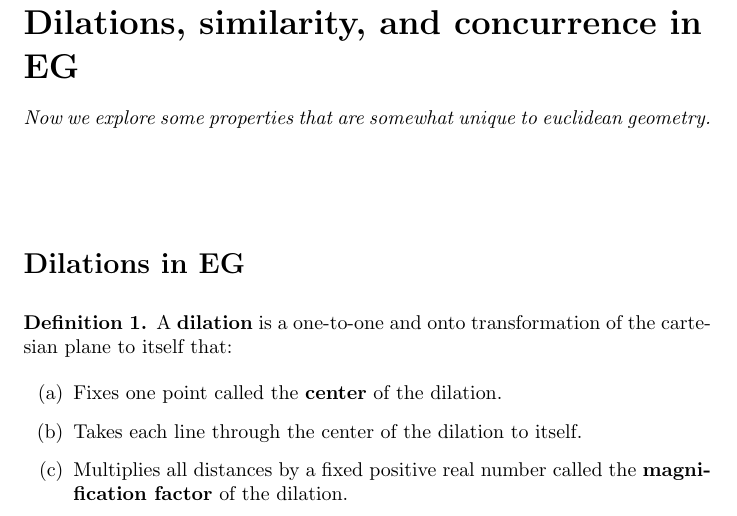
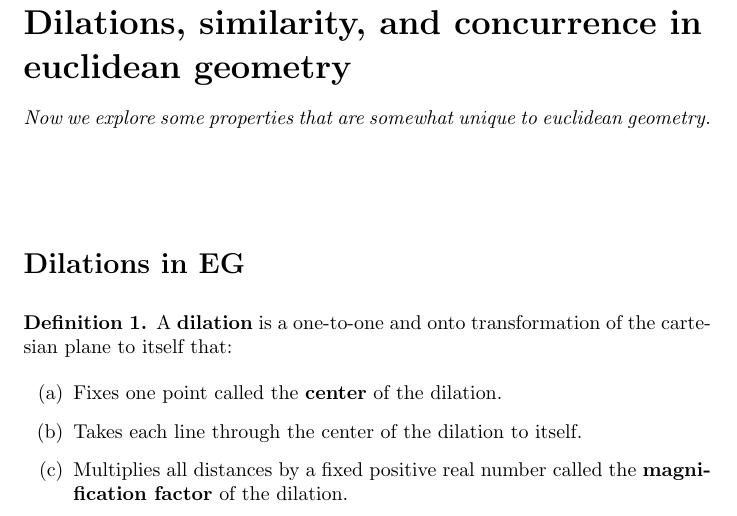
Before and after one commit to mooculus/advancedGeometry, a LaTeX document (dilationsSimilarityAndConcurrenceInEG/dilationsSimilarityAndConcurrenceInEG.tex): part of page 1 of 13, cut so that both start at the same text. Compiled offline with pdfLaTeX.

Commit message:
made this pusg

```diff
--- a/dilationsSimilarityAndConcurrenceInEG/dilationsSimilarityAndConcurrenceInEG.tex
+++ b/dilationsSimilarityAndConcurrenceInEG/dilationsSimilarityAndConcurrenceInEG.tex
@@ -2,7 +2,7 @@
 
 \input{../preamble.tex}
 
-\title{Dilations, similarity, and concurrence in EG}
+\title{Dilations, similarity, and concurrence in euclidean geometry}
 
 \begin{document}
 \begin{abstract}
```
Also changed, not shown: dilationsSimilarityAndConcurrenceInEG/dilationsSimilarityAndConcurrenceInEG.tex (3 more changed lines).
